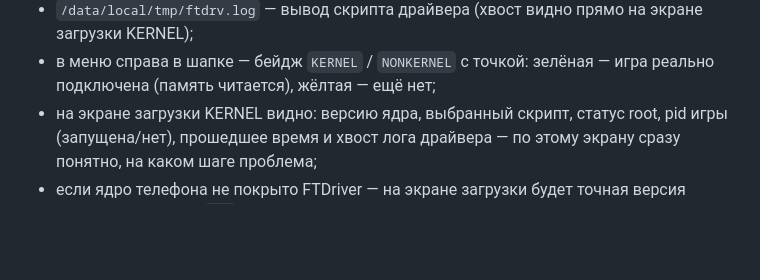
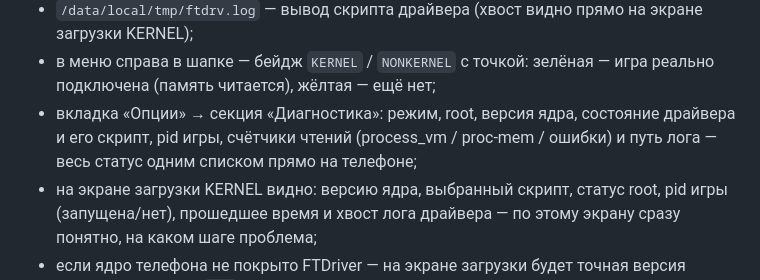
Before and after one commit to babijon709-netizen/MyProject1, a Markdown page: DRIVER_MODE.md, the part around the change. GitHub-like rendering; blank space fills up the shorter version.

Commit message:
Docs: diagnostics tab in DRIVER_MODE.md
Co-authored-by: arena-agent <297053741+arena-agent@users.noreply.github.com>

```diff
--- a/DRIVER_MODE.md
+++ b/DRIVER_MODE.md
@@ -109,6 +109,10 @@ adb shell chmod +x /data/local/tmp/xvcen.sh
   на экране загрузки KERNEL);
 * в меню справа в шапке — бейдж `KERNEL` / `NONKERNEL` с точкой:
   зелёная — игра реально подключена (память читается), жёлтая — ещё нет;
+* вкладка «Опции» → секция «Диагностика»: режим, root, версия ядра,
+  состояние драйвера и его скрипт, pid игры, счётчики чтений
+  (process_vm / proc-mem / ошибки) и путь лога — весь статус одним
+  списком прямо на телефоне;
 * на экране загрузки KERNEL видно: версию ядра, выбранный скрипт,
   статус root, pid игры (запущена/нет), прошедшее время и хвост лога
   драйвера — по этому экрану сразу понятно, на каком шаге проблема;
```
